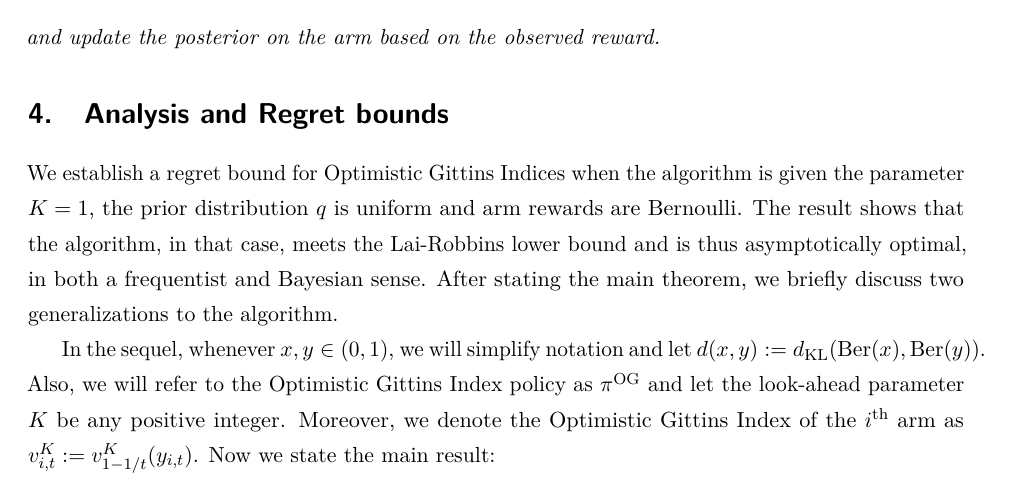
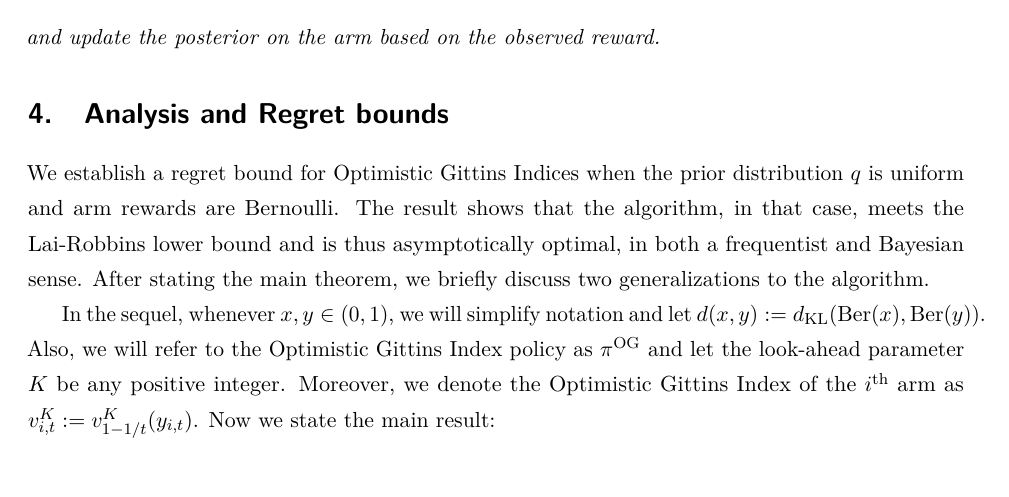
Before and after one commit to gutin/OROptimisticGittins, a LaTeX paper (opt_gittins_main.tex, which reads sections/analysis.tex): part of page 11 of 35, cut so that both start at the same text. Compiled offline with pdfLaTeX.

Commit message:
corrected the statement about regret optiamlity since our proof is more general now

```diff
--- a/sections/analysis.tex
+++ b/sections/analysis.tex
@@ -1,5 +1,5 @@
 \section{Analysis and Regret bounds} \label{sec:analysis_of_regret}
-We establish a regret bound for Optimistic Gittins Indices when the algorithm is given the parameter $K = 1$, the prior distribution $q$ is uniform and arm rewards are Bernoulli. The result shows that the algorithm, in that case, meets the Lai-Robbins lower bound and is thus asymptotically optimal, in both a frequentist and Bayesian sense. After stating the main theorem, we briefly discuss two generalizations to the algorithm.
+We establish a regret bound for Optimistic Gittins Indices when the prior distribution $q$ is uniform and arm rewards are Bernoulli. The result shows that the algorithm, in that case, meets the Lai-Robbins lower bound and is thus asymptotically optimal, in both a frequentist and Bayesian sense. After stating the main theorem, we briefly discuss two generalizations to the algorithm.
 
 In the sequel, whenever $x,y \in (0,1)$, we will simplify notation  and let $d(x,y) := d_{\rm KL}(\text{Ber}(x),\text{Ber}(y))$. Also, we will refer to the Optimistic Gittins Index policy as $\pi^{\rm OG}$ and let the look-ahead parameter $K$ be any positive integer. Moreover, we denote the Optimistic Gittins Index of the $i$\textsuperscript{th} arm as $v^K_{i,t} := v^K_{1-1/t}(y_{i,t})$. Now we state the main result:
 \begin{theorem} \label{thm:frequentist_optimal_bound}
```
